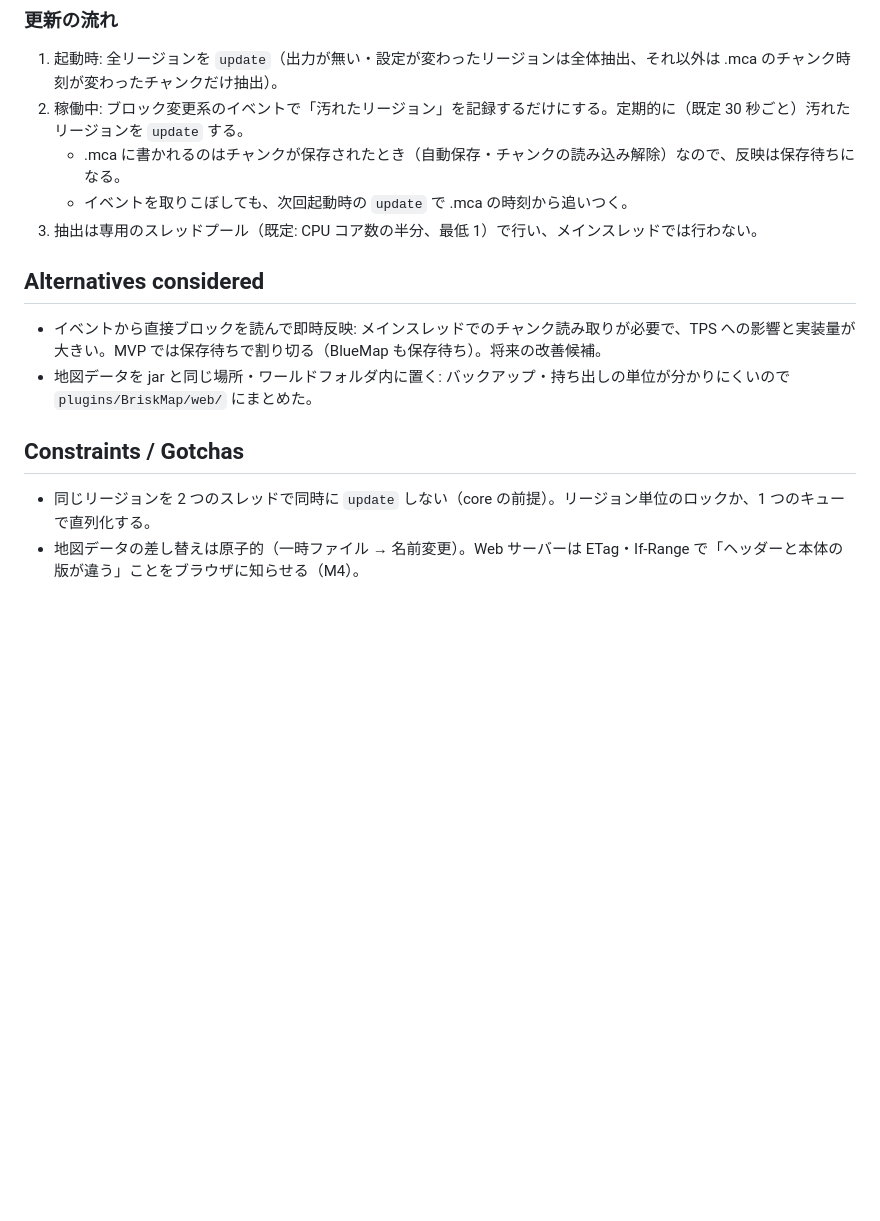
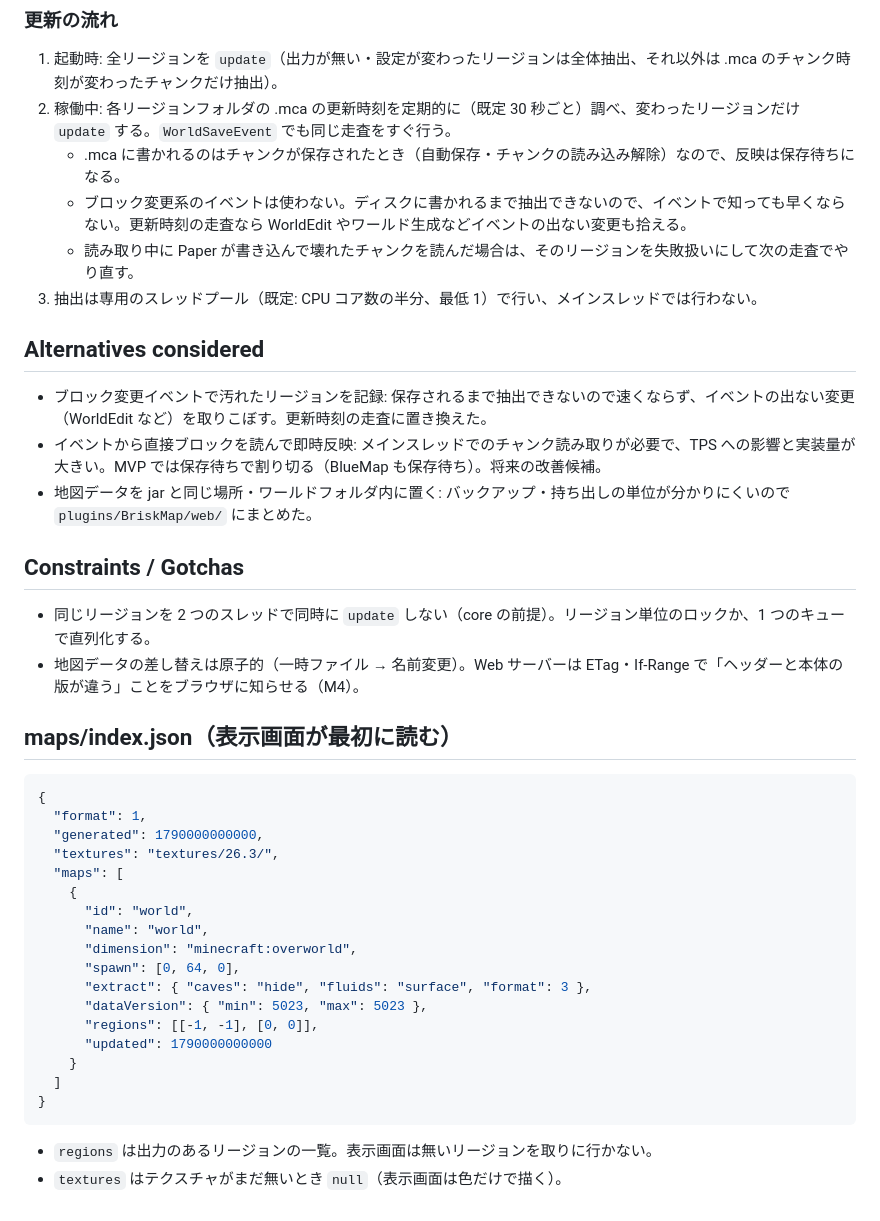
Before and after one commit to HariBote1110/BriskMap, a Markdown page: progress/plugin-data-layout.md, the part around the change. Drawn GitHub-style; blank space fills up the shorter version.

Commit message:
docs: 変更の追従を .mca の更新時刻の走査にし、maps/index.json の形を決める
Co-Authored-By: Claude Opus 5.5 <noreply@anthropic.com>

````diff
--- a/progress/plugin-data-layout.md
+++ b/progress/plugin-data-layout.md
@@ -31,13 +31,15 @@ plugins/BriskMap/
 ### 更新の流れ
 
 1. 起動時: 全リージョンを `update`（出力が無い・設定が変わったリージョンは全体抽出、それ以外は .mca のチャンク時刻が変わったチャンクだけ抽出）。
-2. 稼働中: ブロック変更系のイベントで「汚れたリージョン」を記録するだけにする。定期的に（既定 30 秒ごと）汚れたリージョンを `update` する。
+2. 稼働中: 各リージョンフォルダの .mca の更新時刻を定期的に（既定 30 秒ごと）調べ、変わったリージョンだけ `update` する。`WorldSaveEvent` でも同じ走査をすぐ行う。
    - .mca に書かれるのはチャンクが保存されたとき（自動保存・チャンクの読み込み解除）なので、反映は保存待ちになる。
-   - イベントを取りこぼしても、次回起動時の `update` で .mca の時刻から追いつく。
+   - ブロック変更系のイベントは使わない。ディスクに書かれるまで抽出できないので、イベントで知っても早くならない。更新時刻の走査なら WorldEdit やワールド生成などイベントの出ない変更も拾える。
+   - 読み取り中に Paper が書き込んで壊れたチャンクを読んだ場合は、そのリージョンを失敗扱いにして次の走査でやり直す。
 3. 抽出は専用のスレッドプール（既定: CPU コア数の半分、最低 1）で行い、メインスレッドでは行わない。
 
 ## Alternatives considered
 
+- ブロック変更イベントで汚れたリージョンを記録: 保存されるまで抽出できないので速くならず、イベントの出ない変更（WorldEdit など）を取りこぼす。更新時刻の走査に置き換えた。
 - イベントから直接ブロックを読んで即時反映: メインスレッドでのチャンク読み取りが必要で、TPS への影響と実装量が大きい。MVP では保存待ちで割り切る（BlueMap も保存待ち）。将来の改善候補。
 - 地図データを jar と同じ場所・ワールドフォルダ内に置く: バックアップ・持ち出しの単位が分かりにくいので `plugins/BriskMap/web/` にまとめた。
 
@@ -45,3 +47,28 @@ plugins/BriskMap/
 
 - 同じリージョンを 2 つのスレッドで同時に `update` しない（core の前提）。リージョン単位のロックか、1 つのキューで直列化する。
 - 地図データの差し替えは原子的（一時ファイル → 名前変更）。Web サーバーは ETag・If-Range で「ヘッダーと本体の版が違う」ことをブラウザに知らせる（M4）。
+
+## maps/index.json（表示画面が最初に読む）
+
+```json
+{
+  "format": 1,
+  "generated": 1790000000000,
+  "textures": "textures/26.3/",
+  "maps": [
+    {
+      "id": "world",
+      "name": "world",
+      "dimension": "minecraft:overworld",
+      "spawn": [0, 64, 0],
+      "extract": { "caves": "hide", "fluids": "surface", "format": 3 },
+      "dataVersion": { "min": 5023, "max": 5023 },
+      "regions": [[-1, -1], [0, 0]],
+      "updated": 1790000000000
+    }
+  ]
+}
+```
+
+- `regions` は出力のあるリージョンの一覧。表示画面は無いリージョンを取りに行かない。
+- `textures` はテクスチャがまだ無いとき `null`（表示画面は色だけで描く）。
````
